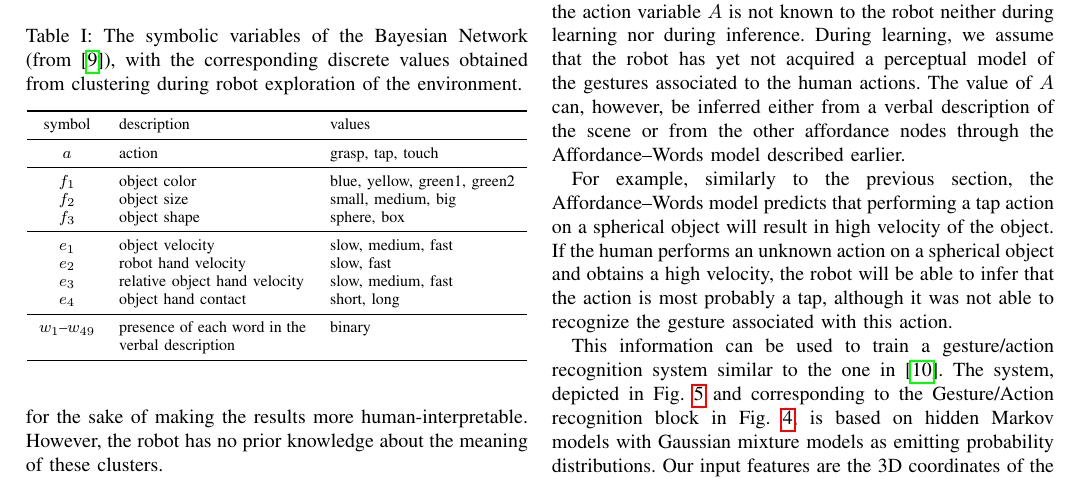
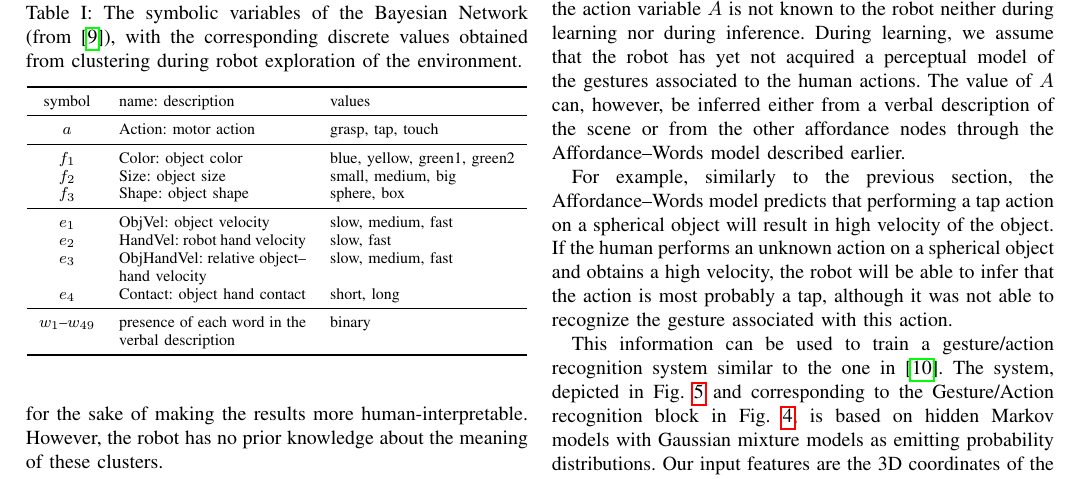
Before and after one commit to gsaponaro/tcds-gestures, a LaTeX paper (article/2017-11_submission/gsaponaro-tcds2017language.tex, which reads article/2017-11_submission/approach.tex): part of page 4 of 10, cut so that both start at the same text. Compiled offline with pdfLaTeX; a missing font is replaced by an installed copy or a similar font; a LaTeX package or settings file that is missing is left out.

Commit message:
Add BN symbol abbreviations to table

```diff
--- a/article/2017-11_submission/approach.tex
+++ b/article/2017-11_submission/approach.tex
@@ -217,21 +217,20 @@ However, the robot has no prior knowledge about the meaning of these clusters.
     \centering
     \caption{The symbolic variables of the \acl{BN} (from~\cite{salvi:2012:smcb}), with the corresponding discrete values obtained from clustering during robot exploration of the environment.}
     \label{tab:bnsymb}
-    %\begin{tabular}{clp{2.7cm}p{2.5cm}}
     \begin{tabular}{cp{3.3cm}l}
     \toprule
-    symbol & description     & values \\
+    symbol & name: description     & values \\
     \midrule
-    $a$ & action          & grasp, tap, touch \\
+    $a$ & Action: motor action          & grasp, tap, touch \\
     \midrule
-    $f_1$ & object color   & blue, yellow, green1, green2 \\
-    $f_2$ & object size     & small, medium, big \\
-    $f_3$ & object shape    & sphere, box \\
+    $f_1$ & Color: object color   & blue, yellow, green1, green2 \\
+    $f_2$ & Size: object size     & small, medium, big \\
+    $f_3$ & Shape: object shape    & sphere, box \\
     \midrule
-    $e_1$ & object velocity & slow, medium, fast \\
-    $e_2$ & robot hand velocity & slow, fast \\
-    $e_3$ & relative object hand velocity & slow, medium, fast \\
-    $e_4$ & object hand contact & short, long \\
+    $e_1$ & ObjVel: object velocity & slow, medium, fast \\
+    $e_2$ & HandVel: robot hand velocity & slow, fast \\
+    $e_3$ & ObjHandVel: relative \objecthand{} velocity & slow, medium, fast \\
+    $e_4$ & Contact: object hand contact & short, long \\
     \midrule
     $w_1$--$w_{49}$ & presence of each word in the verbal description & binary \\
     \bottomrule
--- a/article/2017-11_submission/gsaponaro-tcds2017language.tex
+++ b/article/2017-11_submission/gsaponaro-tcds2017language.tex
@@ -59,6 +59,7 @@
 \newcommand{\hr}{human--robot}
 \newcommand{\hri}{\hr{} interaction}
 \newcommand{\ObjAct}{Object--Action}
+\newcommand{\objecthand}{object--hand}
 \newcommand{\SensMot}{Sensory--Motor}
 
 \newcommand{\phmm}{\ensuremath{P_{\text{HMM}}}}
```
